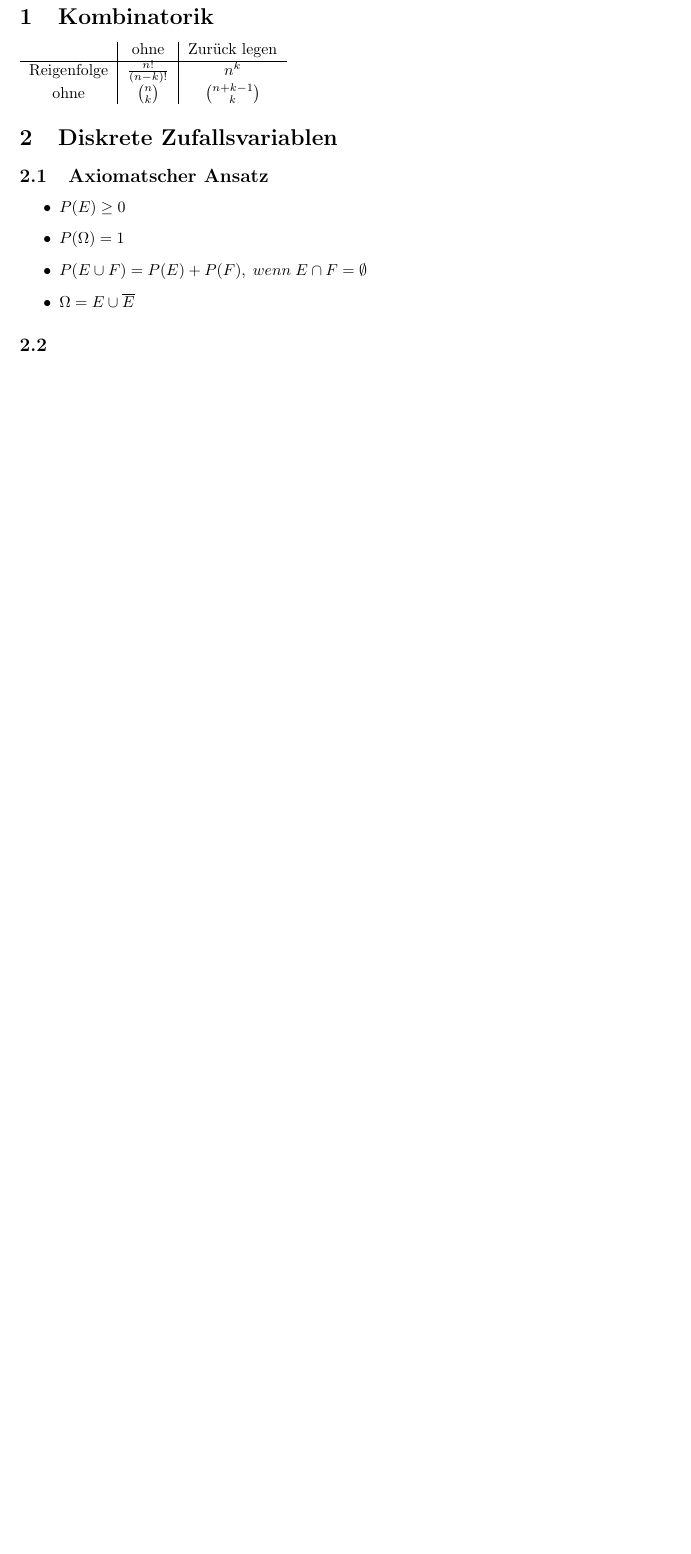
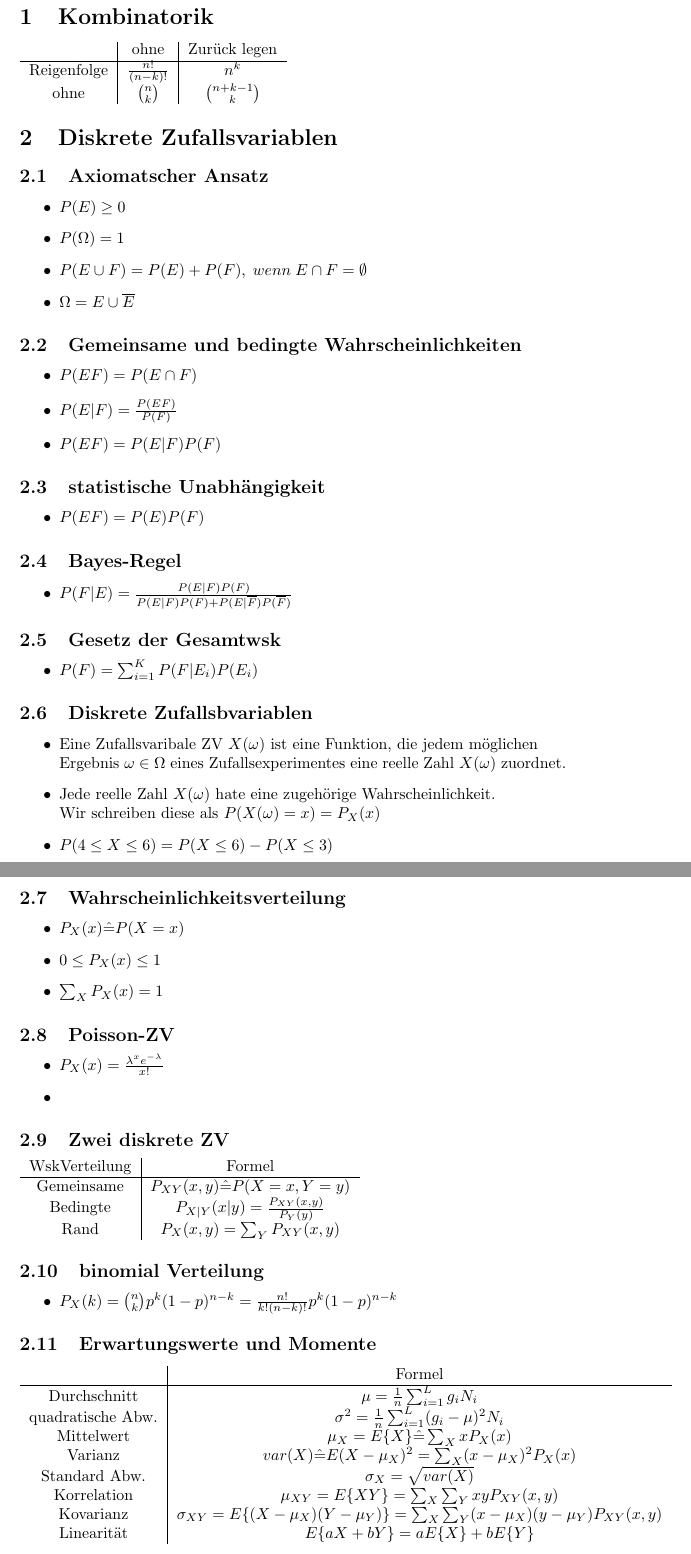
Before and after one commit to statist32/zsm, a LaTeX document (Stocha.tex): part of the page before the commit and two parts of pages 1 and 2 of 3 after it, the two joined at a grey line, cut so that both start at the same text, the shorter picture padded with empty space. Compiled offline with pdfLaTeX.

Commit message:
Kaptiel 2

```diff
--- a/Stocha.tex
+++ b/Stocha.tex
@@ -19,9 +19,80 @@
 \end{itemize}
 
 
+\subsection{Gemeinsame und bedingte Wahrscheinlichkeiten}
+\begin{itemize}
+\item$P(EF) = P(E\cap F)$
+\item $P(E|F) = \frac{P(EF)}{P(F)}$
+\item $P(EF) = P(E|F)P(F)$
+\end{itemize}
 
 
 
 
+\subsection{statistische Unabhängigkeit}
+\begin{itemize}
+\item $P(EF) = P(E) P(F)$
+\end{itemize}
+
+\subsection{Bayes-Regel}
+\begin{itemize}
+\item $P(F|E) = \frac{P(E|F) P(F)}{P(E|F) P(F)+P(E|\overline{F})P(\overline{F})}$
+\end{itemize}
 
 
+\subsection{Gesetz der Gesamtwsk}
+\begin{itemize}
+\item $P(F) = \sum_{i=1}^K P(F|E_i)P(E_i)$
+\end{itemize}
+
+
+
+\subsection{Diskrete Zufallsbvariablen}
+
+\begin{itemize}
+\item Eine Zufallsvaribale ZV $X(\omega)$ ist eine Funktion, die jedem möglichen \newline Ergebnis $\omega \in \Omega$ eines Zufallsexperimentes eine reelle Zahl $X(\omega)$ zuordnet.
+\item Jede reelle Zahl $X(\omega)$ hate eine zugehörige Wahrscheinlichkeit.\newline Wir schreiben diese als $P(X(\omega) = x) = P_X(x)$
+\item $P(4\leq X \leq 6) = P(X\leq 6) -P(X \leq 3)$
+\end{itemize}
+
+\subsection{Wahrscheinlichkeitsverteilung}
+\begin{itemize}
+\item $P_X(x) \hat{=} P(X=x)$
+\item $ 0 \leq P_X(x) \leq 1$
+\item $\sum_X P_X(x) = 1$
+\end{itemize}
+
+\subsection{Poisson-ZV}
+\begin{itemize}
+\item $P_X(x) = \frac{\lambda^x e^{-\lambda}}{x!}$
+\item
+\end{itemize}
+
+
+\subsection{Zwei diskrete ZV}
+\begin{tabular}{c | c}
+WskVerteilung & Formel \\ \hline
+Gemeinsame & $P_{XY}(x,y) \hat{=} P(X=x,Y=y)$\\
+Bedingte& $P_{X|Y}(x|y) = \frac{P_{XY}(x,y)}{P_Y(y)}$\\
+Rand & $P_X(x,y) = \sum_Y P_{XY}(x,y)$\\
+
+\end{tabular}
+
+\subsection{binomial Verteilung}
+\begin{itemize}
+\item $P_X(k) = {n \choose k} p^k (1-p)^{n-k} = \frac{n!}{k! (n-k)!} p^k (1-p)^{n-k} $
+\end{itemize}
+
+\subsection{Erwartungswerte und Momente}
+\begin{tabular}{c|c}
+& Formel \\ \hline
+Durchschnitt & $\mu = \frac{1}{n}\sum_{i=1}^L g_i N_i$ \\
+quadratische Abw. & $\sigma ^2 = \frac{1}{n} \sum_{i=1}^L (g_i-\mu)^2N_i$ \\
+Mittelwert & $\mu_X = E\{X\} \hat{=} \sum_X xP_X(x)$ \\
+Varianz & $var(X) \hat{=} E{(X-\mu_X)^2} = \sum_X (x-\mu_X)^2P_X(x)$\\
+Standard Abw. & $\sigma_X = \sqrt{var(X)}$\\
+Korrelation & $\mu_{XY} = E\{XY\} = \sum_X \sum_Y xyP_{XY}(x,y)$\\
+Kovarianz & $\sigma_{XY} = E\{(X-\mu_X)(Y-\mu_Y)\} =\sum_X \sum_Y (x-\mu_X)(y-\mu_Y)P_{XY}(x,y) $\\
+Linearität & $E\{aX+bY\} = aE\{X\} + bE\{Y\}$ \\
+\end{tabular}
+\subsection{Unkorreliertheit}
```
Also changed, not shown: Stocha.pdf, Stocha.tex (18 more changed lines).
